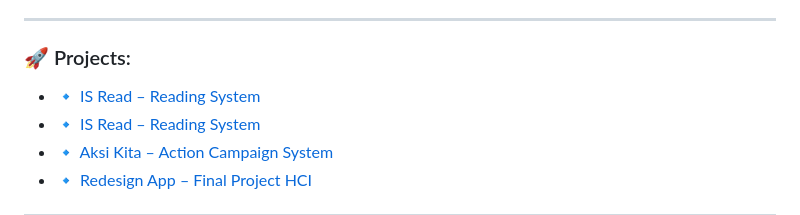
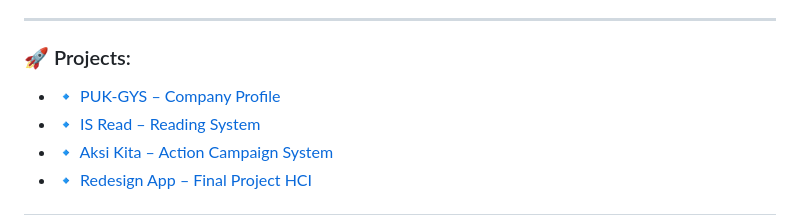
Before and after one commit to Silhi/silhi, a Markdown page: README.md, the part around the change. Drawn GitHub-style.

```diff
--- a/README.md
+++ b/README.md
@@ -18,7 +18,7 @@
 ---
 
 ### 🚀 Projects:
-- 🔹 [IS Read – Reading System](https://github.com/Silhi/puk-gys)
+- 🔹 [PUK-GYS – Company Profile](https://github.com/Silhi/puk-gys)
 - 🔹 [IS Read – Reading System](https://github.com/Silhi/ISRead)
 - 🔹 [Aksi Kita – Action Campaign System](https://github.com/Silhi/Aksi-Kita-Project)
 - 🔹 [Redesign App – Final Project HCI](https://drive.google.com/folderview?id=1REAlRl1Zpq6eKcnEpb-7WN3ZLDlf-MW5)
```
